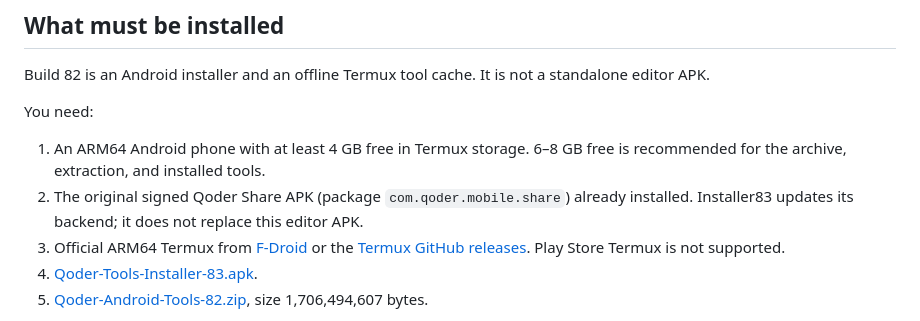
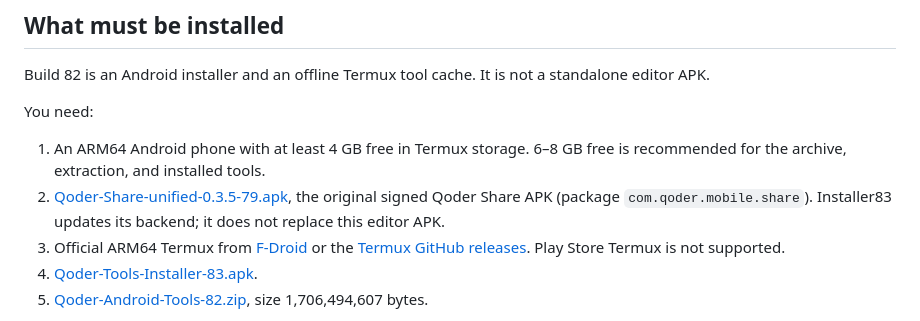
Before and after one commit to Haitham-El-Husseiny-GitHHub/qoder-share-offline, a Markdown page: INSTALLATION-BUILD-82.md, the part around the change. Drawn GitHub-style.

Commit message:
Link the bundled signed Qoder APK in installation guide

```diff
--- a/INSTALLATION-BUILD-82.md
+++ b/INSTALLATION-BUILD-82.md
@@ -9,7 +9,7 @@ Build 82 is an Android installer and an offline Termux tool cache. It is not a s
 You need:
 
 1. An ARM64 Android phone with at least 4 GB free in Termux storage. 6–8 GB free is recommended for the archive, extraction, and installed tools.
-2. The original signed Qoder Share APK (package `com.qoder.mobile.share`) already installed. Installer83 updates its backend; it does not replace this editor APK.
+2. [Qoder-Share-unified-0.3.5-79.apk](https://github.com/haithamelhusseinycv-cyber/qoder-share-offline/releases/download/offline-82/Qoder-Share-unified-0.3.5-79.apk), the original signed Qoder Share APK (package `com.qoder.mobile.share`). Installer83 updates its backend; it does not replace this editor APK.
 3. Official ARM64 Termux from [F-Droid](https://f-droid.org/packages/com.termux/) or the [Termux GitHub releases](https://github.com/termux/termux-app/releases). Play Store Termux is not supported.
 4. [Qoder-Tools-Installer-83.apk](https://github.com/haithamelhusseinycv-cyber/qoder-share-offline/releases/download/offline-82/Qoder-Tools-Installer-83.apk).
 5. [Qoder-Android-Tools-82.zip](https://github.com/haithamelhusseinycv-cyber/qoder-share-offline/releases/download/offline-82/Qoder-Android-Tools-82.zip), size 1,706,494,607 bytes.
```
